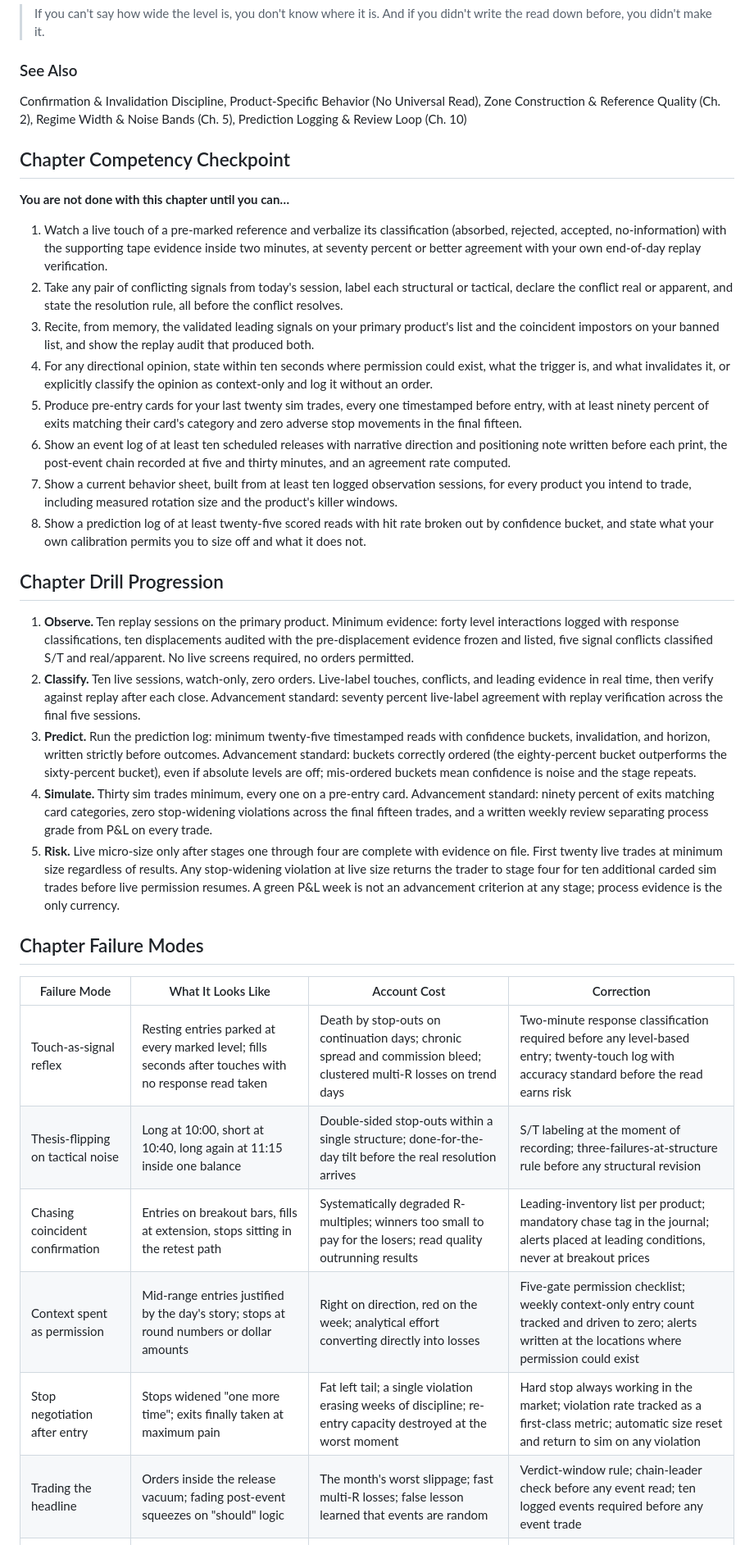
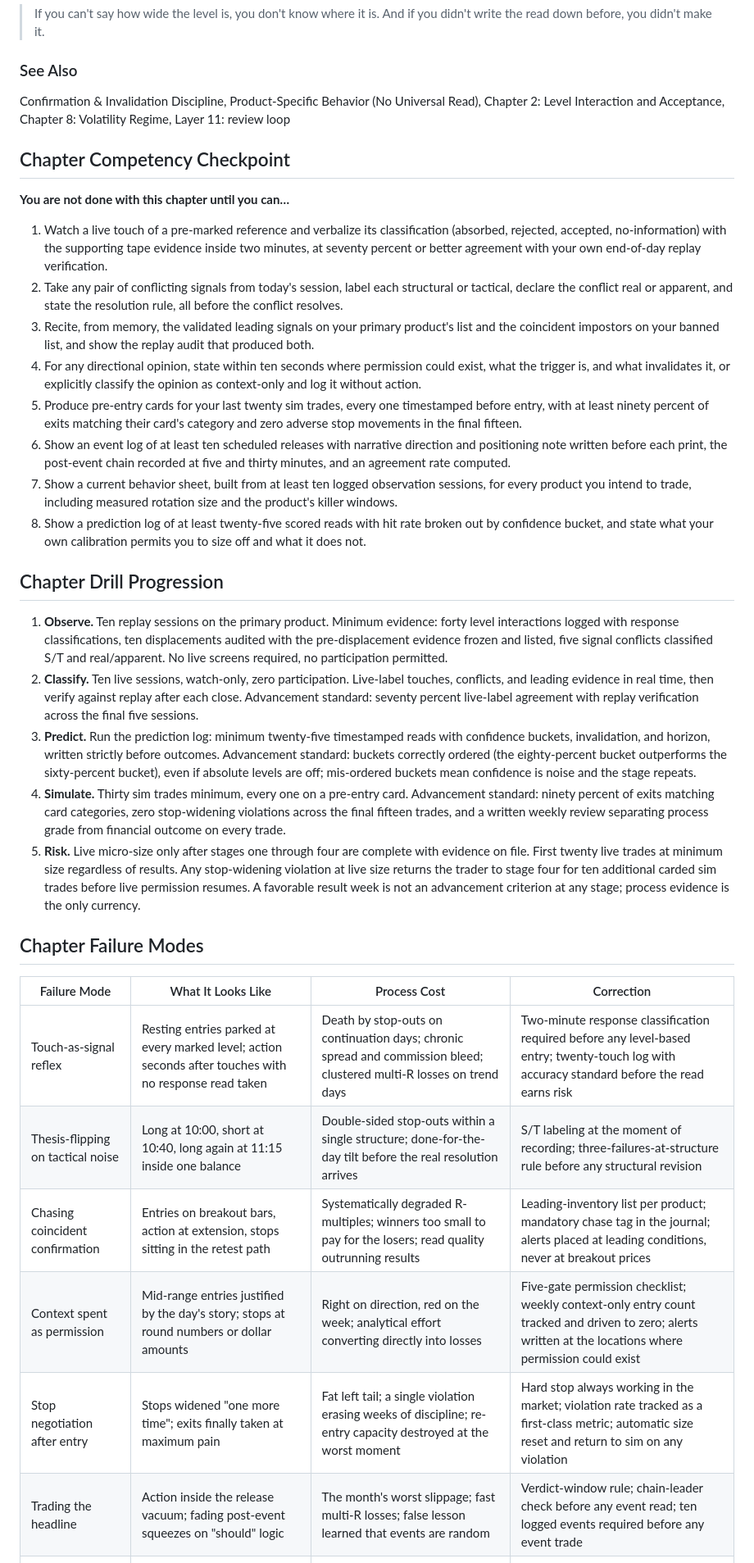
Before and after one commit to richportfutures-byte/market-read-compendium, a Markdown page: manuscript/Handbook Chapters/CH01_Read_Discipline_and_Interpretation_Method.md, the part around one of its changes. Shown at 82% size. Drawn GitHub-style.

Commit message:
Revise CH1 against Part One opener

```diff
--- a/manuscript/Handbook Chapters/CH01_Read_Discipline_and_Interpretation_Method.md
+++ b/manuscript/Handbook Chapters/CH01_Read_Discipline_and_Interpretation_Method.md
@@ -416,7 +430,7 @@ Drill, two parts, both runnable tomorrow. Part one, the zone-width study: for yo
 
 ### See Also
 
-Confirmation & Invalidation Discipline, Product-Specific Behavior (No Universal Read), Zone Construction & Reference Quality (Ch. 2), Regime Width & Noise Bands (Ch. 5), Prediction Logging & Review Loop (Ch. 10)
+Confirmation & Invalidation Discipline, Product-Specific Behavior (No Universal Read), Chapter 2: Level Interaction and Acceptance, Chapter 8: Volatility Regime, Layer 11: review loop
 
 ## Chapter Competency Checkpoint
 
@@ -425,7 +439,7 @@ Confirmation & Invalidation Discipline, Product-Specific Behavior (No Universal
 1. Watch a live touch of a pre-marked reference and verbalize its classification (absorbed, rejected, accepted, no-information) with the supporting tape evidence inside two minutes, at seventy percent or better agreement with your own end-of-day replay verification.
 2. Take any pair of conflicting signals from today's session, label each structural or tactical, declare the conflict real or apparent, and state the resolution rule, all before the conflict resolves.
 3. Recite, from memory, the validated leading signals on your primary product's list and the coincident impostors on your banned list, and show the replay audit that produced both.
-4. For any directional opinion, state within ten seconds where permission could exist, what the trigger is, and what invalidates it, or explicitly classify the opinion as context-only and log it without an order.
+4. For any directional opinion, state within ten seconds where permission could exist, what the trigger is, and what invalidates it, or explicitly classify the opinion as context-only and log it without action.
 5. Produce pre-entry cards for your last twenty sim trades, every one timestamped before entry, with at least ninety percent of exits matching their card's category and zero adverse stop movements in the final fifteen.
 6. Show an event log of at least ten scheduled releases with narrative direction and positioning note written before each print, the post-event chain recorded at five and thirty minutes, and an agreement rate computed.
 7. Show a current behavior sheet, built from at least ten logged observation sessions, for every product you intend to trade, including measured rotation size and the product's killer windows.
@@ -433,22 +447,22 @@ Confirmation & Invalidation Discipline, Product-Specific Behavior (No Universal
 
 ## Chapter Drill Progression
 
-1. **Observe.** Ten replay sessions on the primary product. Minimum evidence: forty level interactions logged with response classifications, ten displacements audited with the pre-displacement evidence frozen and listed, five signal conflicts classified S/T and real/apparent. No live screens required, no orders permitted.
-2. **Classify.** Ten live sessions, watch-only, zero orders. Live-label touches, conflicts, and leading evidence in real time, then verify against replay after each close. Advancement standard: seventy percent live-label agreement with replay verification across the final five sessions.
+1. **Observe.** Ten replay sessions on the primary product. Minimum evidence: forty level interactions logged with response classifications, ten displacements audited with the pre-displacement evidence frozen and listed, five signal conflicts classified S/T and real/apparent. No live screens required, no participation permitted.
+2. **Classify.** Ten live sessions, watch-only, zero participation. Live-label touches, conflicts, and leading evidence in real time, then verify against replay after each close. Advancement standard: seventy percent live-label agreement with replay verification across the final five sessions.
 3. **Predict.** Run the prediction log: minimum twenty-five timestamped reads with confidence buckets, invalidation, and horizon, written strictly before outcomes. Advancement standard: buckets correctly ordered (the eighty-percent bucket outperforms the sixty-percent bucket), even if absolute levels are off; mis-ordered buckets mean confidence is noise and the stage repeats.
-4. **Simulate.** Thirty sim trades minimum, every one on a pre-entry card. Advancement standard: ninety percent of exits matching card categories, zero stop-widening violations across the final fifteen trades, and a written weekly review separating process grade from P&L on every trade.
-5. **Risk.** Live micro-size only after stages one through four are complete with evidence on file. First twenty live trades at minimum size regardless of results. Any stop-widening violation at live size returns the trader to stage four for ten additional carded sim trades before live permission resumes. A green P&L week is not an advancement criterion at any stage; process evidence is the only currency.
+4. **Simulate.** Thirty sim trades minimum, every one on a pre-entry card. Advancement standard: ninety percent of exits matching card categories, zero stop-widening violations across the final fifteen trades, and a written weekly review separating process grade from financial outcome on every trade.
+5. **Risk.** Live micro-size only after stages one through four are complete with evidence on file. First twenty live trades at minimum size regardless of results. Any stop-widening violation at live size returns the trader to stage four for ten additional carded sim trades before live permission resumes. A favorable result week is not an advancement criterion at any stage; process evidence is the only currency.
 
 ## Chapter Failure Modes
 
-| Failure Mode | What It Looks Like | Account Cost | Correction |
+| Failure Mode | What It Looks Like | Process Cost | Correction |
 |---|---|---|---|
-| Touch-as-signal reflex | Resting entries parked at every marked level; fills seconds after touches with no response read taken | Death by stop-outs on continuation days; chronic spread and commission bleed; clustered multi-R losses on trend days | Two-minute response classification required before any level-based entry; twenty-touch log with accuracy standard before the read earns risk |
+| Touch-as-signal reflex | Resting entries parked at every marked level; action seconds after touches with no response read taken | Death by stop-outs on continuation days; chronic spread and commission bleed; clustered multi-R losses on trend days | Two-minute response classification required before any level-based entry; twenty-touch log with accuracy standard before the read earns risk |
 | Thesis-flipping on tactical noise | Long at 10:00, short at 10:40, long again at 11:15 inside one balance | Double-sided stop-outs within a single structure; done-for-the-day tilt before the real resolution arrives | S/T labeling at the moment of recording; three-failures-at-structure rule before any structural revision |
-| Chasing coincident confirmation | Entries on breakout bars, fills at extension, stops sitting in the retest path | Systematically degraded R-multiples; winners too small to pay for the losers; read quality outrunning results | Leading-inventory list per product; mandatory chase tag in the journal; alerts placed at leading conditions, never at breakout prices |
+| Chasing coincident confirmation | Entries on breakout bars, action at extension, stops sitting in the retest path | Systematically degraded R-multiples; winners too small to pay for the losers; read quality outrunning results | Leading-inventory list per product; mandatory chase tag in the journal; alerts placed at leading conditions, never at breakout prices |
 | Context spent as permission | Mid-range entries justified by the day's story; stops at round numbers or dollar amounts | Right on direction, red on the week; analytical effort converting directly into losses | Five-gate permission checklist; weekly context-only entry count tracked and driven to zero; alerts written at the locations where permission could exist |
 | Stop negotiation after entry | Stops widened "one more time"; exits finally taken at maximum pain | Fat left tail; a single violation erasing weeks of discipline; re-entry capacity destroyed at the worst moment | Hard stop always working in the market; violation rate tracked as a first-class metric; automatic size reset and return to sim on any violation |
-| Trading the headline | Orders inside the release vacuum; fading post-event squeezes on "should" logic | The month's worst slippage; fast multi-R losses; false lesson learned that events are random | Verdict-window rule; chain-leader check before any event read; ten logged events required before any event trade |
+| Trading the headline | Action inside the release vacuum; fading post-event squeezes on "should" logic | The month's worst slippage; fast multi-R losses; false lesson learned that events are random | Verdict-window rule; chain-leader check before any event read; ten logged events required before any event trade |
 | Playbook porting across products | Same stop distances, size logic, and patience model moved to a new product unmodified | Valid edges abandoned as "broken"; structural stop-outs from mis-sized noise tolerance | Behavior sheet built from a ten-session observation block as the license for each product; stops expressed in product-native rotation units |
 | Untracked reading | Fluent post-hoc explanations; an empty or retroactive prediction log | Permanent skill plateau; random strategy churn in every drawdown; confidence uncorrelated with accuracy | Unlogged reads do not count; twenty-five-prediction minimum before conclusions; weekly calibration review by confidence bucket |
 
```
Also changed, not shown: other parts of manuscript/Handbook Chapters/CH01_Read_Discipline_and_Interpretation_Method.md (+56 -42 lines).
